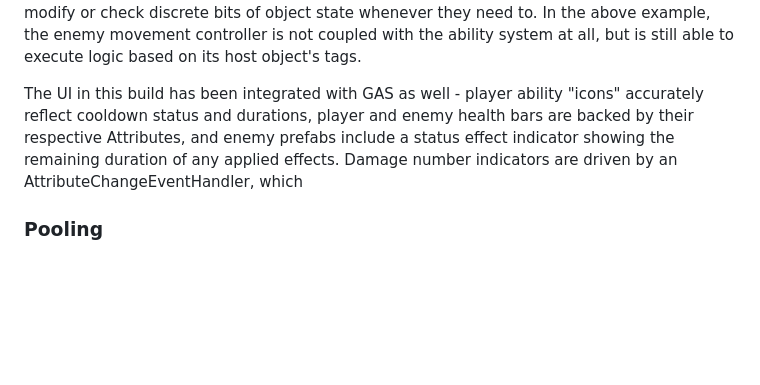
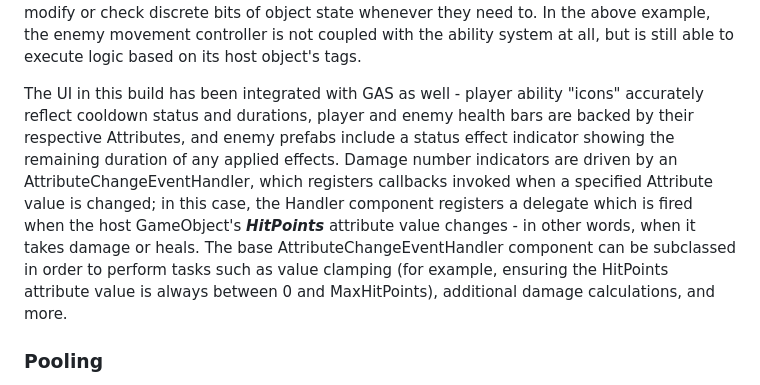
Before and after one commit to eganwall/Kardashev4, a Markdown page: README.md, the part around the change. Drawn GitHub-style; blank space fills up the shorter version.

```diff
--- a/README.md
+++ b/README.md
@@ -44,7 +44,7 @@ I've found this data-oriented framework to be a more intuitive way to decompose
 
 This framework seems to allow for expression of complex abilities in a modular manner - I've found it to be intuitive so far for basic implementation, but it may need to be modified or extended when I move on to creating more elaborate abilities and interactions. One notable callout: I've extended the tagging implementation based on ([another repo I stumbled across](https://github.com/KingRecycle/NeatoTags)) so that a GameObject's collection of tags is accessible in constant time in any place the GameObject itself is accessible. This provides a simple interface by which components can modify or check discrete bits of object state whenever they need to. In the above example, the enemy movement controller is not coupled with the ability system at all, but is still able to execute logic based on its host object's tags.
 
-The UI in this build has been integrated with GAS as well - player ability "icons" accurately reflect cooldown status and durations, player and enemy health bars are backed by their respective Attributes, and enemy prefabs include a status effect indicator showing the remaining duration of any applied effects. Damage number indicators are driven by an AttributeChangeEventHandler, which
+The UI in this build has been integrated with GAS as well - player ability "icons" accurately reflect cooldown status and durations, player and enemy health bars are backed by their respective Attributes, and enemy prefabs include a status effect indicator showing the remaining duration of any applied effects. Damage number indicators are driven by an AttributeChangeEventHandler, which registers callbacks invoked when a specified Attribute value is changed; in this case, the Handler component registers a delegate which is fired when the host GameObject's ***HitPoints*** attribute value changes - in other words, when it takes damage or heals. The base AttributeChangeEventHandler component can be subclassed in order to perform tasks such as value clamping (for example, ensuring the HitPoints attribute value is always between 0 and MaxHitPoints), additional damage calculations, and more.
 
 
 ### Pooling
```
